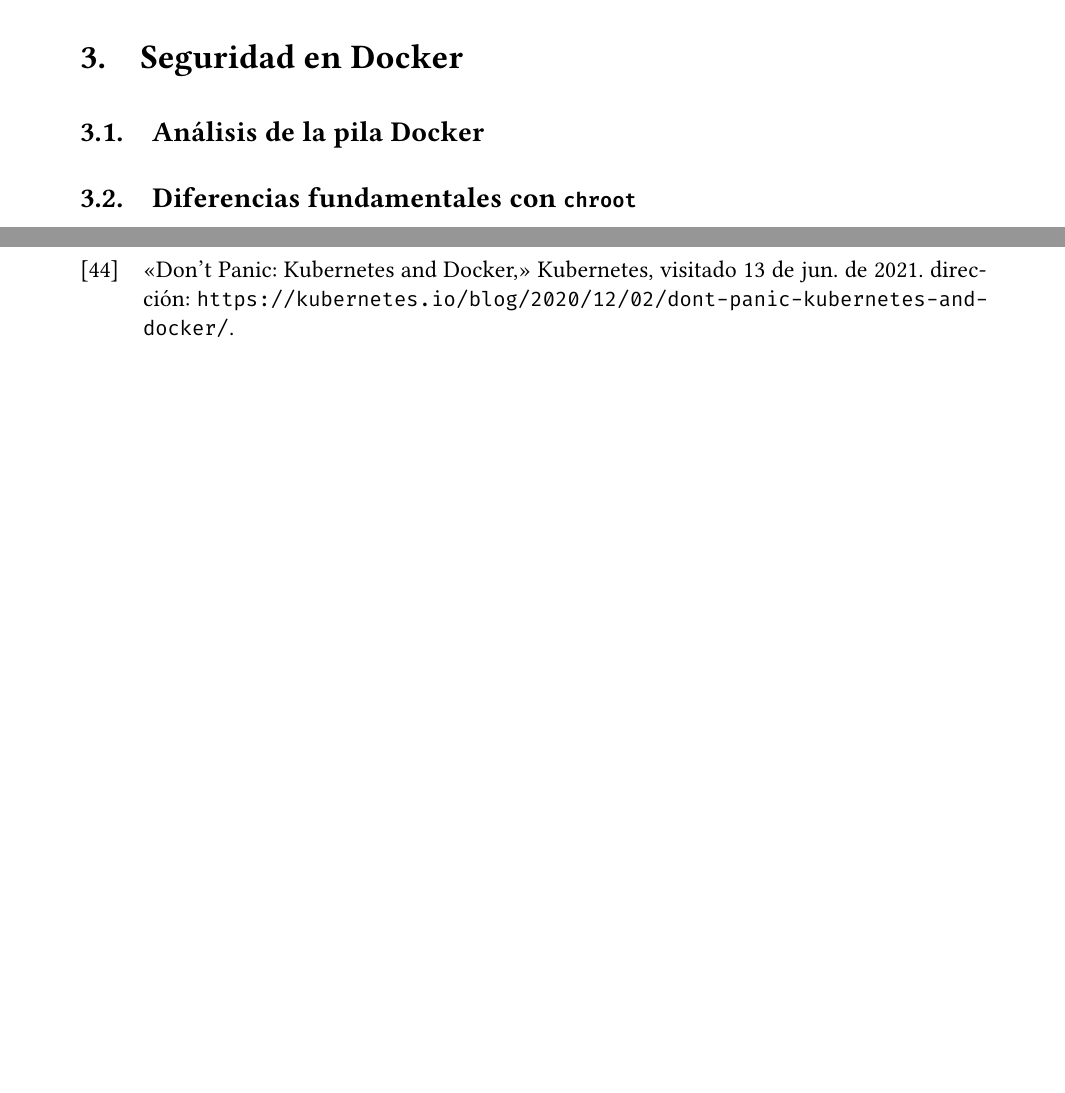
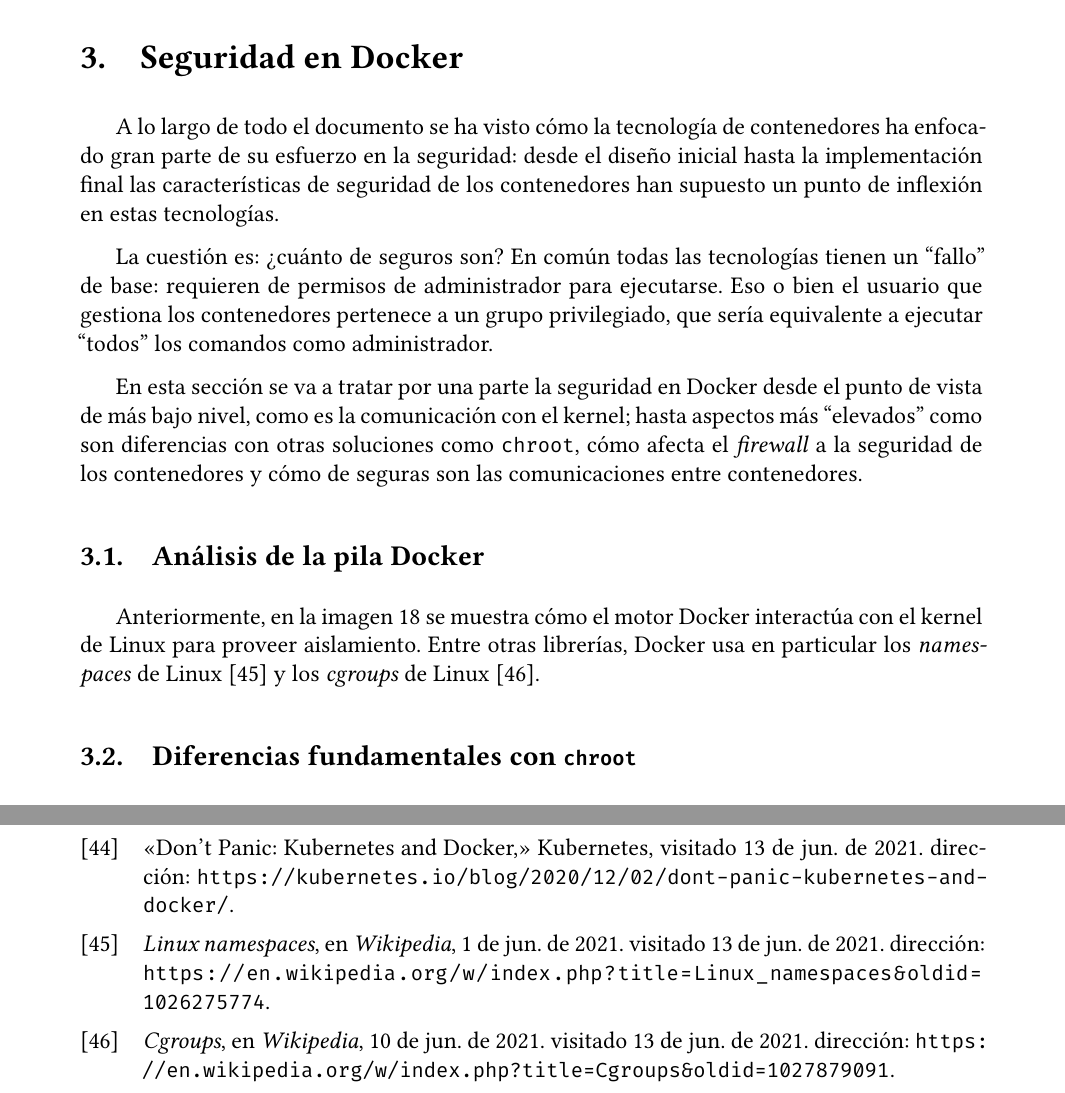
Before and after one commit to Javinator9889/supreme-docker, a LaTeX thesis (main.tex, which reads content/3/docker-inside.tex, content/3/security.tex): two parts of pages 52 and 54 of 54 before the commit and two parts of pages 52 and 55 of 55 after it, joined at a grey line, cut so that both start at the same text, the shorter picture padded with empty space. Compiled offline with XeLaTeX.

Commit message:
security: initial commit

```diff
--- /dev/null
+++ b/content/3/docker-inside.tex
@@ -0,0 +1,4 @@
+Anteriormente, en la imagen \ref{fig:docker-interface} se muestra cómo el
+motor Docker interactúa con el kernel de Linux para proveer aislamiento. Entre
+otras librerías, Docker usa en particular los \textit{namespaces} de Linux
+\autocite{LinuxNamespaces2021} y los \textit{cgroups} de Linux \autocite{Cgroups2021}.
--- /dev/null
+++ b/content/3/security.tex
@@ -0,0 +1,16 @@
+A lo largo de todo el documento se ha visto cómo la tecnología de contenedores
+ha enfocado gran parte de su esfuerzo en la seguridad: desde el diseño inicial
+hasta la implementación final las características de seguridad de los
+contenedores han supuesto un punto de inflexión en estas tecnologías.
+
+La cuestión es: ¿cuánto de seguros son? En común todas las tecnologías tienen
+un ``fallo'' de base: requieren de permisos de administrador para ejecutarse.
+Eso o bien el usuario que gestiona los contenedores pertenece a un grupo
+privilegiado, que sería equivalente a ejecutar ``todos'' los comandos como
+administrador.
+
+En esta sección se va a tratar por una parte la seguridad en Docker desde el
+punto de vista de más bajo nivel, como es la comunicación con el kernel; hasta
+aspectos más ``elevados'' como son diferencias con otras soluciones como
+\texttt{chroot}, cómo afecta el \textit{firewall} a la seguridad de los
+contenedores y cómo de seguras son las comunicaciones entre contenedores.
--- a/main.tex
+++ b/main.tex
@@ -306,7 +306,9 @@
 \input{content/2/future.tex}
 
 \section{Seguridad en Docker}\label{sec:security}
+\input{content/3/security.tex}
 \subsection{Análisis de la pila Docker}
+\input{content/3/docker-inside.tex}
 \subsection{Diferencias fundamentales con \texttt{chroot}}
 \subsection{Seguridad en las comunicaciones de red -- \textit{firewall}}
 \subsection{Seguridad en las comunicaciones inter--contenedores}
```
Also changed, not shown: base/Docker.bib (+23 -0 lines).
